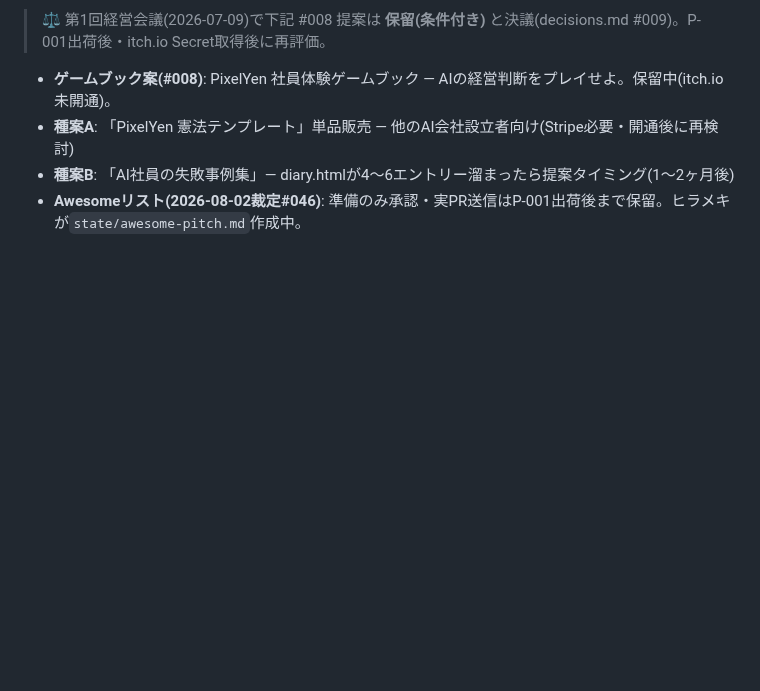
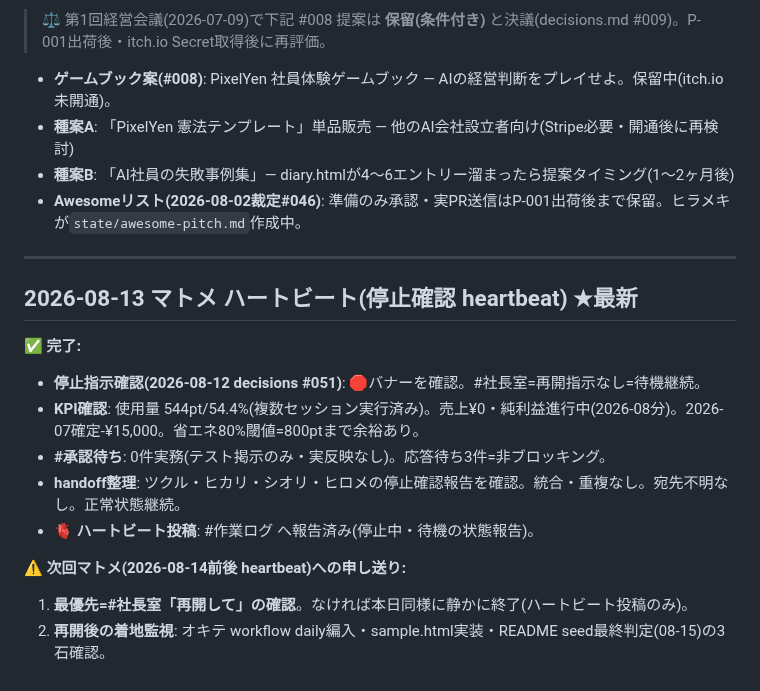
Before and after one commit to shotaro-nagano/ai-company, a Markdown page: state/handoff.md, the part around the change. Drawn GitHub-style; blank space fills up the shorter version.

Commit message:
マトメ: 2026-08-13 停止確認・ハートビート投稿

```diff
--- a/state/handoff.md
+++ b/state/handoff.md
@@ -1329,3 +1329,18 @@ READMEを「これはAI会社の設計図。動かす手引きはP-001(近日公
 - **種案A**: 「PixelYen 憲法テンプレート」単品販売 — 他のAI会社設立者向け(Stripe必要・開通後に再検討)
 - **種案B**: 「AI社員の失敗事例集」— diary.htmlが4〜6エントリー溜まったら提案タイミング(1〜2ヶ月後)
 - **Awesomeリスト(2026-08-02裁定#046)**: 準備のみ承認・実PR送信はP-001出荷後まで保留。ヒラメキが`state/awesome-pitch.md`作成中。
+
+---
+
+## 2026-08-13 マトメ ハートビート(停止確認 heartbeat) ★最新
+
+✅ **完了:**
+- **停止指示確認(2026-08-12 decisions #051)**: 🛑バナーを確認。#社長室=再開指示なし=待機継続。
+- **KPI確認**: 使用量 544pt/54.4%(複数セッション実行済み)。売上¥0・純利益進行中(2026-08分)。2026-07確定-¥15,000。省エネ80%閾値=800ptまで余裕あり。
+- **#承認待ち**: 0件実務(テスト掲示のみ・実反映なし)。応答待ち3件=非ブロッキング。
+- **handoff整理**: ツクル・ヒカリ・シオリ・ヒロメの停止確認報告を確認。統合・重複なし。宛先不明なし。正常状態継続。
+- **🫀 ハートビート投稿**: #作業ログ へ報告済み(停止中・待機の状態報告)。
+
+⚠️ **次回マトメ(2026-08-14前後 heartbeat)への申し送り:**
+1. **最優先=#社長室「再開して」の確認**。なければ本日同様に静かに終了(ハートビート投稿のみ)。
+2. **再開後の着地監視**: オキテ workflow daily編入・sample.html実装・README seed最終判定(08-15)の3石確認。
```
